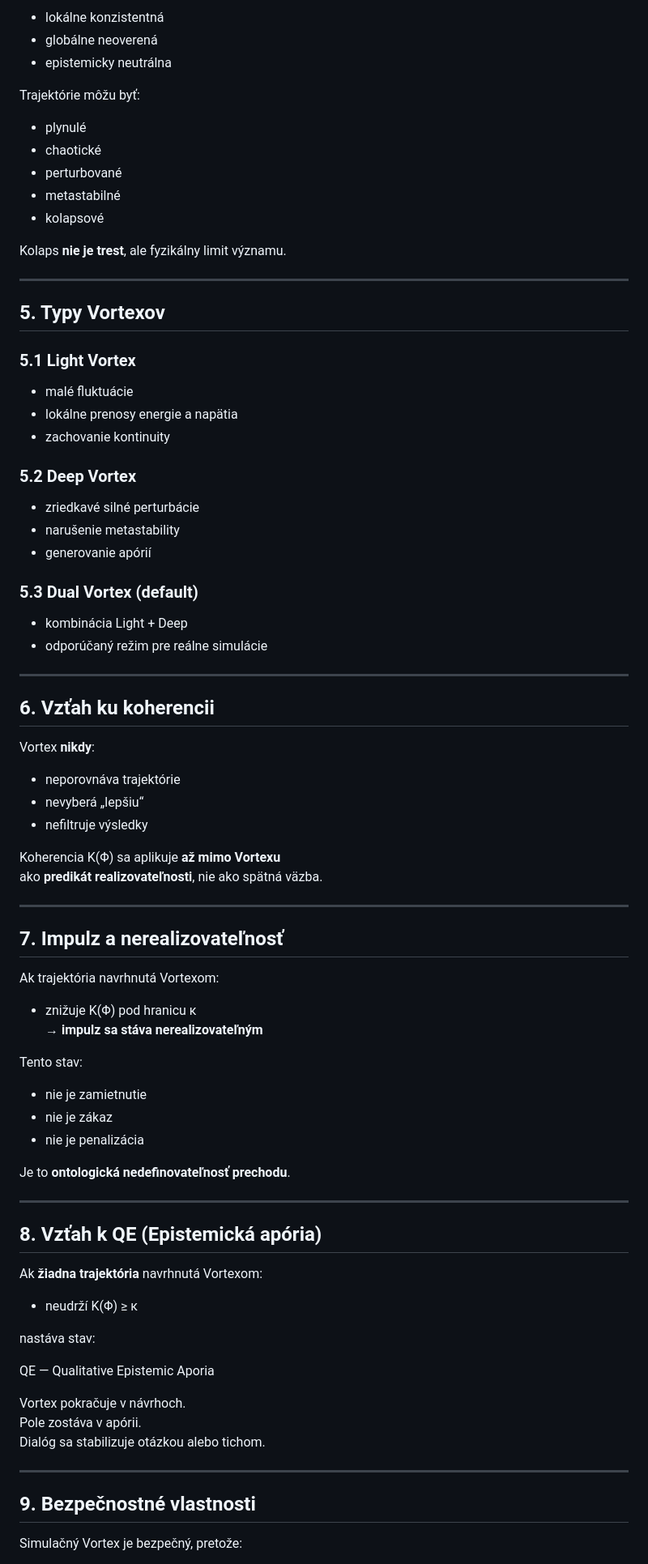
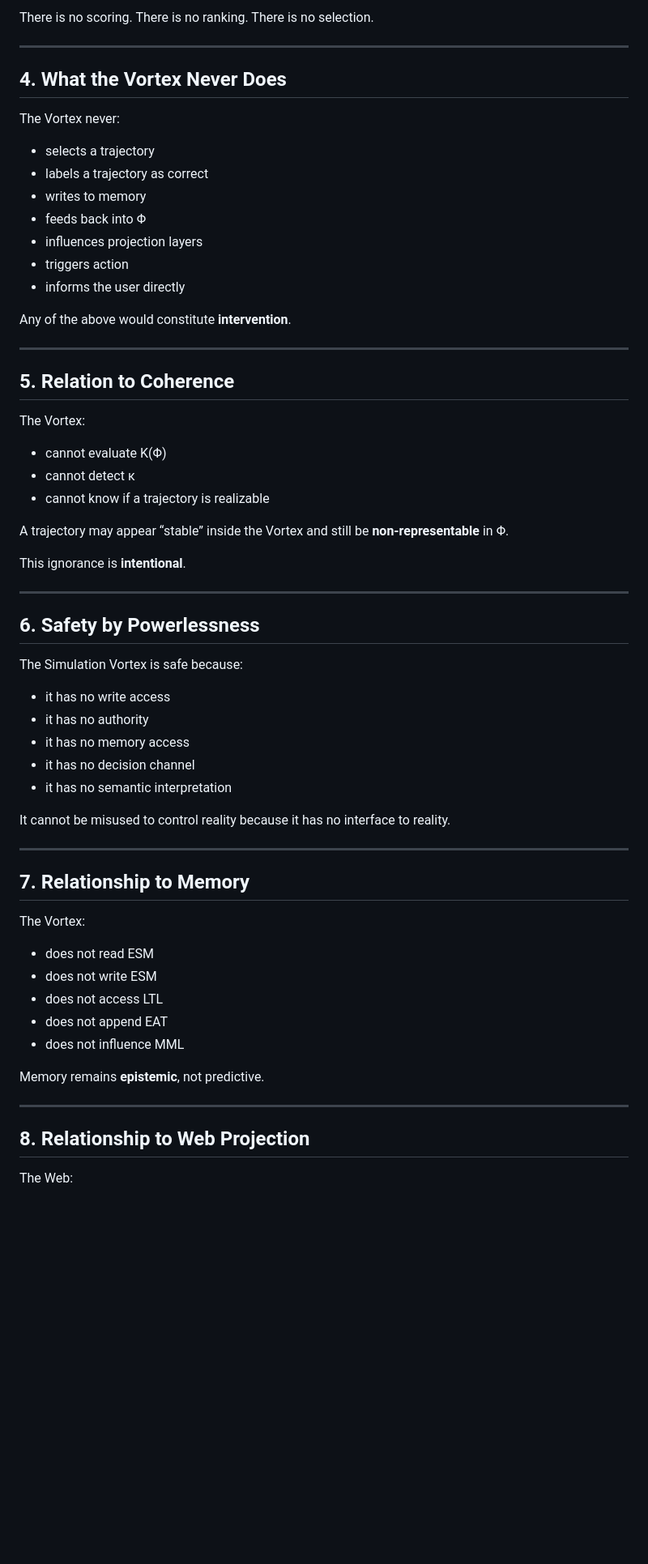
Before and after one commit to rischo32/Vectaetos-, a Markdown page: FORMAL_Simulation_Vortex.md, the part around one of its changes. Shown at 81% size. GitHub-like rendering; blank space fills up the shorter version.

```diff
--- a/FORMAL_Simulation_Vortex.md
+++ b/FORMAL_Simulation_Vortex.md
@@ -72,85 +73,71 @@ Každá trajektória je:
 
-- lokálne konzistentná
-- globálne neoverená
-- epistemicky neutrálna
-
-Trajektórie môžu byť:
-
-- plynulé
-- chaotické
-- perturbované
-- metastabilné
-- kolapsové
-
-Kolaps **nie je trest**, ale fyzikálny limit významu.
+There is no scoring.
+There is no ranking.
+There is no selection.
 
 ---
 
-## 5. Typy Vortexov
+## 4. What the Vortex Never Does
 
-### 5.1 Light Vortex
-- malé fluktuácie
-- lokálne prenosy energie a napätia
-- zachovanie kontinuity
+The Vortex never:
 
-### 5.2 Deep Vortex
-- zriedkavé silné perturbácie
-- narušenie metastability
-- generovanie apórií
+- selects a trajectory
+- labels a trajectory as correct
+- writes to memory
+- feeds back into Φ
+- influences projection layers
+- triggers action
+- informs the user directly
 
-### 5.3 Dual Vortex (default)
-- kombinácia Light + Deep
-- odporúčaný režim pre reálne simulácie
+Any of the above would constitute **intervention**.
 
 ---
 
-## 6. Vzťah ku koherencii
+## 5. Relation to Coherence
 
-Vortex **nikdy**:
+The Vortex:
 
-- neporovnáva trajektórie
-- nevyberá „lepšiu“
-- nefiltruje výsledky
+- cannot evaluate K(Φ)
+- cannot detect κ
+- cannot know if a trajectory is realizable
 
-Koherencia K(Φ) sa aplikuje **až mimo Vortexu**
-ako **predikát realizovateľnosti**, nie ako spätná väzba.
+A trajectory may appear “stable” inside the Vortex
+and still be **non-representable** in Φ.
+
+This ignorance is **intentional**.
 
 ---
 
-## 7. Impulz a nerealizovateľnosť
+## 6. Safety by Powerlessness
 
-Ak trajektória navrhnutá Vortexom:
+The Simulation Vortex is safe because:
 
-- znižuje K(Φ) pod hranicu κ
-→ **impulz sa stáva nerealizovateľným**
+- it has no write access
+- it has no authority
+- it has no memory access
+- it has no decision channel
+- it has no semantic interpretation
 
-Tento stav:
-
-- nie je zamietnutie
-- nie je zákaz
-- nie je penalizácia
-
-Je to **ontologická nedefinovateľnosť prechodu**.
+It cannot be misused to control reality
+because it has no interface to reality.
 
 ---
 
-## 8. Vzťah k QE (Epistemická apória)
+## 7. Relationship to Memory
 
-Ak **žiadna trajektória** navrhnutá Vortexom:
+The Vortex:
 
-- neudrží K(Φ) ≥ κ
+- does not read ESM
+- does not write ESM
+- does not access LTL
+- does not append EAT
+- does not influence MML
 
-nastáva stav:
-
-QE — Qualitative Epistemic Aporia
-
-Vortex pokračuje v návrhoch.
-Pole zostáva v apórii.
-Dialóg sa stabilizuje otázkou alebo tichom.
+Memory remains **epistemic**, not predictive.
 
 ---
 
-## 9. Bezpečnostné vlastnosti
+## 8. Relationship to Web Projection
 
-Simulačný Vortex je bezpečný, pretože:
+The Web:
 
```
Also changed, not shown: other parts of FORMAL_Simulation_Vortex.md (+72 -74 lines).
